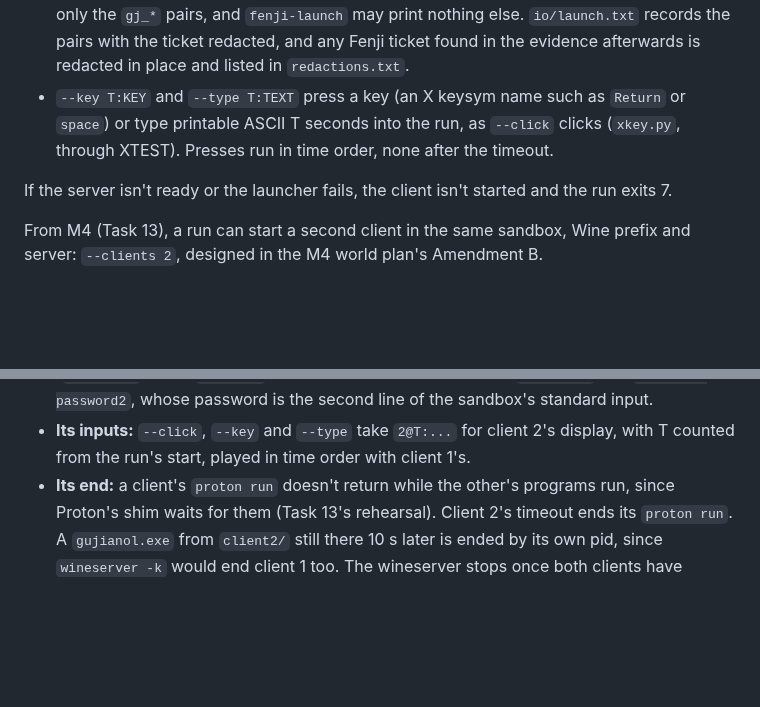
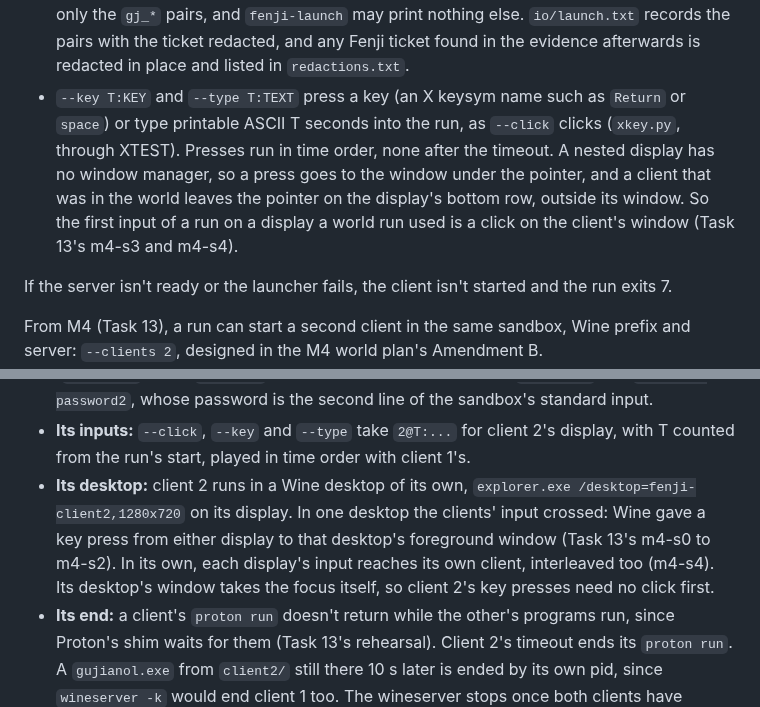
Before and after one commit to theintonerzero/fenji, a Markdown page: docs/re/README.md, 2 parts joined by grey strips. Rendered like a GitHub page; blank space fills up the shorter version.

Commit message:
docs(re): two clients' input: client 2's desktop, the pointer and the focus
What Task 13's runs taught about input on the nested displays: client 2 runs in a Wine desktop
of its own, since in one desktop a key press from either display reached the desktop's
foreground client (m4-s0 to m4-s2), and in its own each display's input reached its own client
(m4-s4). A nested display has no window manager, so a key press goes to the window under the
pointer, and a client in the world leaves the pointer below its window: a run on a display a
world run used starts with a click (m4-s3, m4-s4). The bare runner's two-client mode keeps
client 2 in client 1's desktop, which only the session's window manager makes safe.

Co-Authored-By: Claude Opus 5.5 <noreply@anthropic.com>

```diff
--- a/docs/re/README.md
+++ b/docs/re/README.md
@@ -141,7 +141,7 @@ From M3, a run can use Fenji's own server and the launcher's ticket instead of t
 - `--server CONFIG` runs `fenji-server` with a copy of CONFIG (a `fenji.toml` whose `login_bind` and `api_bind` are on 127.0.0.1) and waits for both ports. Its log is the run's `server.log`. A relative `[store] path` stays in the copy's folder: a fresh database each run.
 - `--server-data DIR` keeps the database between runs. DIR is a directory under `re/runs/` that holds no link or special file, and the config's `[store] path` must be absolute and inside it. The sandbox can write DIR, so open it on the host only before the first run (to create the account), or as a copy made with `watchdog.py collect`.
 - `--launch "ARGS"` runs `fenji-launch play --print ARGS` once the server is up, and needs `--launch-password FILE`. The file reaches the sandbox only on its standard input: it is never bound, copied, recorded, or named in an argument or the evidence. The client gets only the `gj_*` pairs, and `fenji-launch` may print nothing else. `io/launch.txt` records the pairs with the ticket redacted, and any Fenji ticket found in the evidence afterwards is redacted in place and listed in `redactions.txt`.
-- `--key T:KEY` and `--type T:TEXT` press a key (an X keysym name such as `Return` or `space`) or type printable ASCII T seconds into the run, as `--click` clicks (`xkey.py`, through XTEST). Presses run in time order, none after the timeout.
+- `--key T:KEY` and `--type T:TEXT` press a key (an X keysym name such as `Return` or `space`) or type printable ASCII T seconds into the run, as `--click` clicks (`xkey.py`, through XTEST). Presses run in time order, none after the timeout. A nested display has no window manager, so a press goes to the window under the pointer, and a client that was in the world leaves the pointer on the display's bottom row, outside its window. So the first input of a run on a display a world run used is a click on the client's window (Task 13's m4-s3 and m4-s4).
 
 If the server isn't ready or the launcher fails, the client isn't started and the run exits 7.
 
@@ -150,6 +150,7 @@ From M4 (Task 13), a run can start a second client in the same sandbox, Wine pre
 - **Its display:** `--display2 M` is client 2's own nested display, a second rootful Xwayland started as `:99` is, with glamor off (for example `Xwayland :97 -geometry 1280x720 -ac -nolisten tcp -noreset -extension MIT-SHM -shm`). Two client windows on one display stack, and XTEST input and screenshots reach only the top one. `isolated-run.sh` takes `--x11` twice and checks each display.
 - **Its start, account and logs:** client 2 starts `--second-after S` seconds after client 1 (default 30, at least 2), with its own `--timeout2` (default `--timeout`) and Proton log (`io/NAME/2`). With `--launch`, it signs in with its own account: `--launch2` and `--launch-password2`, whose password is the second line of the sandbox's standard input.
 - **Its inputs:** `--click`, `--key` and `--type` take `2@T:...` for client 2's display, with T counted from the run's start, played in time order with client 1's.
+- **Its desktop:** client 2 runs in a Wine desktop of its own, `explorer.exe /desktop=fenji-client2,1280x720` on its display. In one desktop the clients' input crossed: Wine gave a key press from either display to that desktop's foreground window (Task 13's m4-s0 to m4-s2). In its own, each display's input reaches its own client, interleaved too (m4-s4). Its desktop's window takes the focus itself, so client 2's key presses need no click first.
 - **Its end:** a client's `proton run` doesn't return while the other's programs run, since Proton's shim waits for them (Task 13's rehearsal). Client 2's timeout ends its `proton run`. A `gujianol.exe` from `client2/` still there 10 s later is ended by its own pid, since `wineserver -k` would end client 1 too. The wineserver stops once both clients have ended.
 - **The watchdog:** it gets both logs, in the order the clients start, and holds each log to its own client. It reads them as one stream in Wine's time order, since services.exe, which client 1's session starts, answers client 2's calls in client 1's log. S2's reference is the earliest client.
 - **The evidence:** client 2's go to `OUT/client2/` (its `gujianol.log`, `Log_gujianol.htm` and install-root files), `OUT/wine-2.log`, `OUT/screen-2-<T>s.png` and `io/exit-code-2`.
```
Also changed, not shown: other parts of docs/re/README.md (+1 -1 lines).
